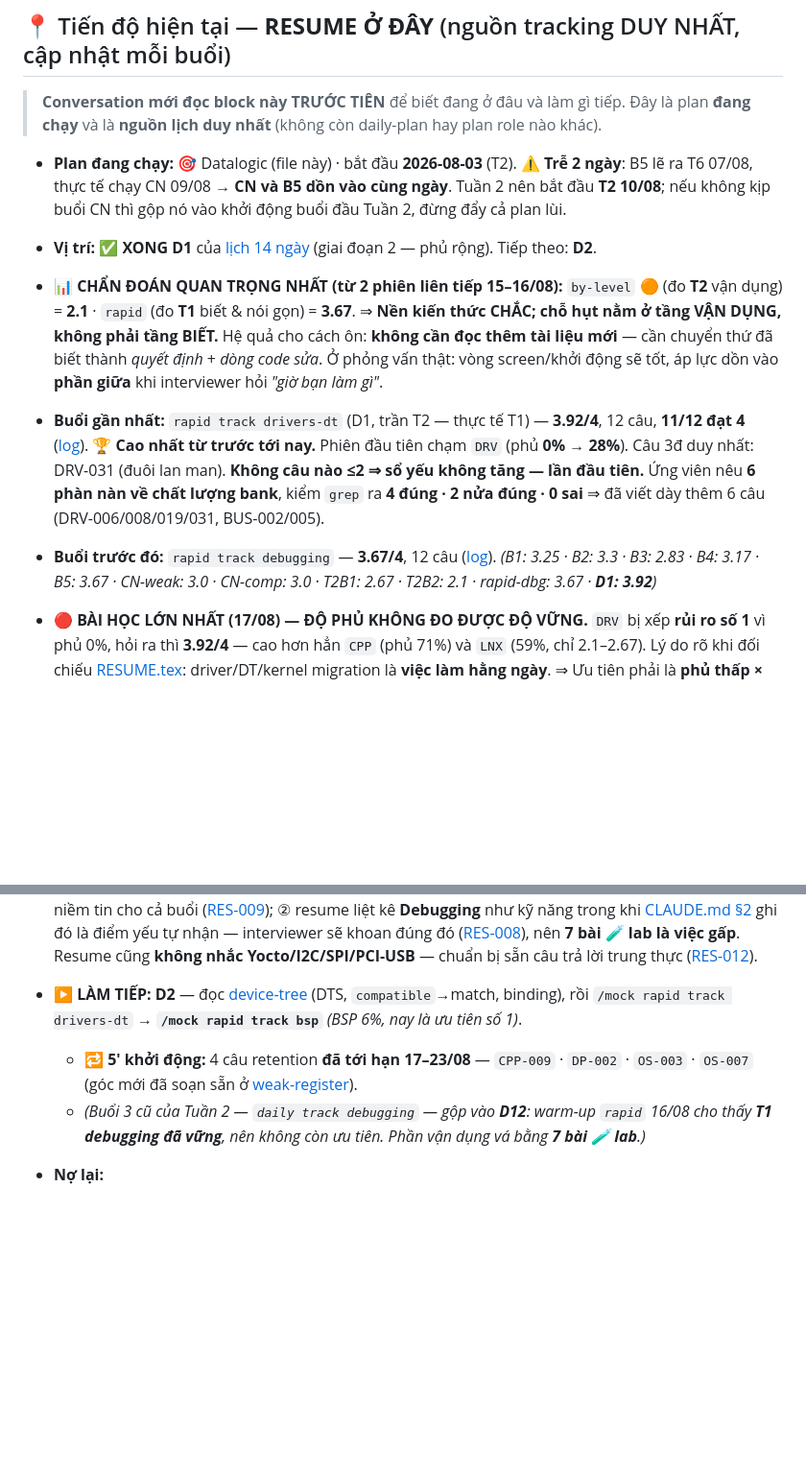
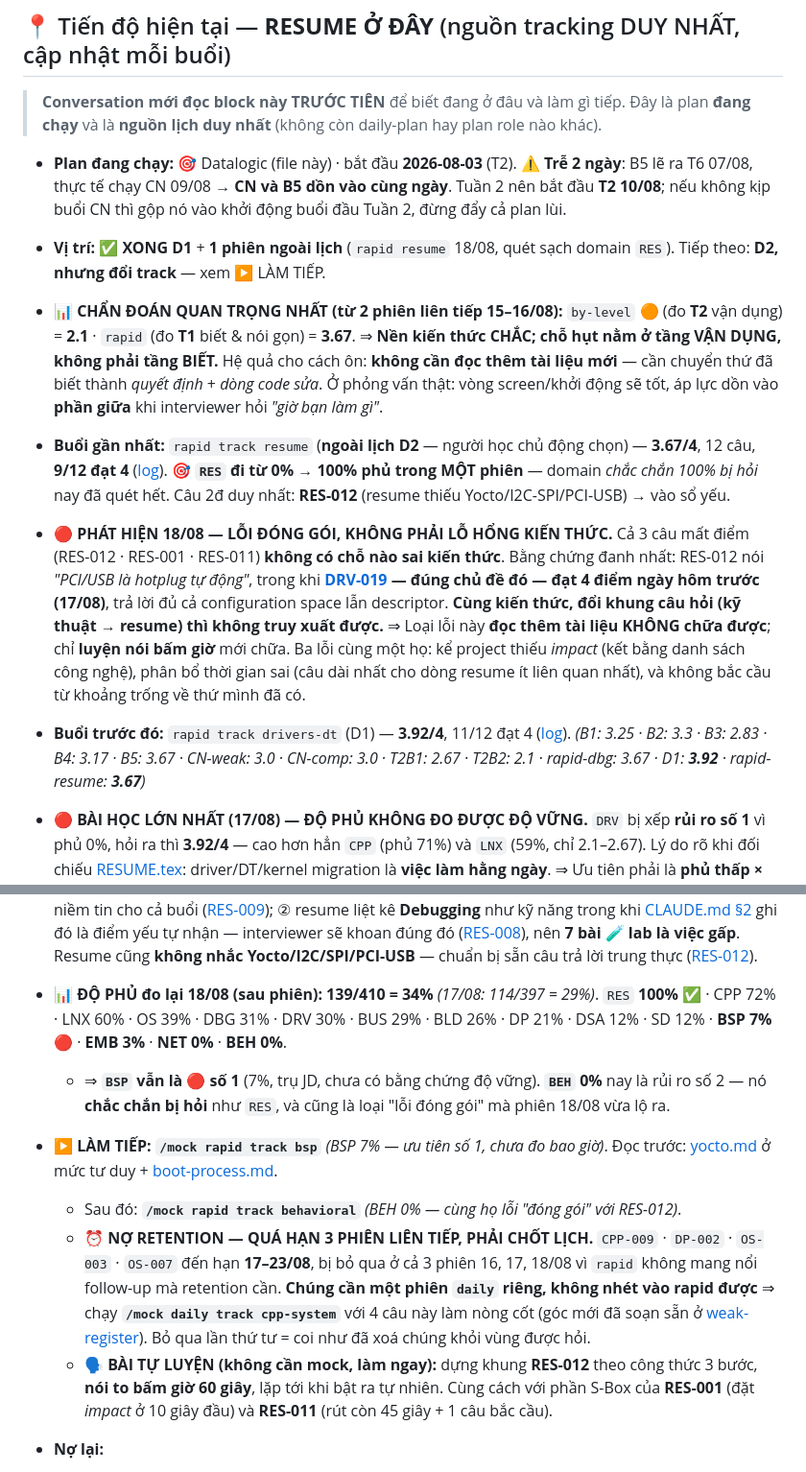
Before and after one commit to gia0901/Embedded-Knowledge, a Markdown page: 14-prep/study-plans/datalogic-plan.md, 2 parts joined by grey strips. Shown at 96% size. Rendered like a GitHub page; blank space fills up the shorter version.

Commit message:
19/08 mock resume

```diff
--- a/14-prep/study-plans/datalogic-plan.md
+++ b/14-prep/study-plans/datalogic-plan.md
@@ -10,10 +10,11 @@
 > **Conversation mới đọc block này TRƯỚC TIÊN** để biết đang ở đâu và làm gì tiếp. Đây là plan **đang chạy** và là **nguồn lịch duy nhất** (không còn daily-plan hay plan role nào khác).
 
 - **Plan đang chạy:** 🎯 Datalogic (file này) · bắt đầu **2026-08-03** (T2). ⚠️ **Trễ 2 ngày**: B5 lẽ ra T6 07/08, thực tế chạy CN 09/08 → **CN và B5 dồn vào cùng ngày**. Tuần 2 nên bắt đầu **T2 10/08**; nếu không kịp buổi CN thì gộp nó vào khởi động buổi đầu Tuần 2, đừng đẩy cả plan lùi.
-- **Vị trí:** ✅ **XONG D1** của [lịch 14 ngày](#lịch-14-ngày-còn-lại) (giai đoạn 2 — phủ rộng). Tiếp theo: **D2**.
+- **Vị trí:** ✅ **XONG D1** + **1 phiên ngoài lịch** (`rapid resume` 18/08, quét sạch domain `RES`). Tiếp theo: **D2, nhưng đổi track** — xem ▶️ LÀM TIẾP.
 - **📊 CHẨN ĐOÁN QUAN TRỌNG NHẤT (từ 2 phiên liên tiếp 15–16/08):** `by-level` 🟠 (đo **T2** vận dụng) = **2.1** · `rapid` (đo **T1** biết & nói gọn) = **3.67**. ⇒ **Nền kiến thức CHẮC; chỗ hụt nằm ở tầng VẬN DỤNG, không phải tầng BIẾT.** Hệ quả cho cách ôn: **không cần đọc thêm tài liệu mới** — cần chuyển thứ đã biết thành *quyết định* + *dòng code sửa*. Ở phỏng vấn thật: vòng screen/khởi động sẽ tốt, áp lực dồn vào **phần giữa** khi interviewer hỏi *"giờ bạn làm gì"*.
-- **Buổi gần nhất:** `rapid track drivers-dt` (D1, trần T2 — thực tế T1) — **3.92/4**, 12 câu, **11/12 đạt 4** ([log](../mock-interview/sessions/2026-08-17--rapid--drivers-dt.md)). 🏆 **Cao nhất từ trước tới nay.** Phiên đầu tiên chạm `DRV` (phủ **0% → 28%**). Câu 3đ duy nhất: DRV-031 (đuôi lan man). **Không câu nào ≤2 ⇒ sổ yếu không tăng — lần đầu tiên.** Ứng viên nêu **6 phàn nàn về chất lượng bank**, kiểm `grep` ra **4 đúng · 2 nửa đúng · 0 sai** ⇒ đã viết dày thêm 6 câu (DRV-006/008/019/031, BUS-002/005).
-- **Buổi trước đó:** `rapid track debugging` — **3.67/4**, 12 câu ([log](../mock-interview/sessions/2026-08-16--rapid--debugging.md)). *(B1: 3.25 · B2: 3.3 · B3: 2.83 · B4: 3.17 · B5: 3.67 · CN-weak: 3.0 · CN-comp: 3.0 · T2B1: 2.67 · T2B2: 2.1 · rapid-dbg: 3.67 · **D1: 3.92**)*
+- **Buổi gần nhất:** `rapid track resume` (**ngoài lịch D2** — người học chủ động chọn) — **3.67/4**, 12 câu, **9/12 đạt 4** ([log](../mock-interview/sessions/2026-08-18--rapid--resume.md)). 🎯 **`RES` đi từ 0% → 100% phủ trong MỘT phiên** — domain *chắc chắn 100% bị hỏi* nay đã quét hết. Câu 2đ duy nhất: **RES-012** (resume thiếu Yocto/I2C-SPI/PCI-USB) → vào sổ yếu.
+- **🔴 PHÁT HIỆN 18/08 — LỖI ĐÓNG GÓI, KHÔNG PHẢI LỖ HỔNG KIẾN THỨC.** Cả 3 câu mất điểm (RES-012 · RES-001 · RES-011) **không có chỗ nào sai kiến thức**. Bằng chứng đanh nhất: RES-012 nói *"PCI/USB là hotplug tự động"*, trong khi **[DRV-019](../mock-interview/bank/drivers-embedded.md) — đúng chủ đề đó — đạt 4 điểm ngày hôm trước (17/08)**, trả lời đủ cả configuration space lẫn descriptor. **Cùng kiến thức, đổi khung câu hỏi (kỹ thuật → resume) thì không truy xuất được.** ⇒ Loại lỗi này **đọc thêm tài liệu KHÔNG chữa được**; chỉ **luyện nói bấm giờ** mới chữa. Ba lỗi cùng một họ: kể project thiếu *impact* (kết bằng danh sách công nghệ), phân bổ thời gian sai (câu dài nhất cho dòng resume ít liên quan nhất), và không bắc cầu từ khoảng trống về thứ mình đã có.
+- **Buổi trước đó:** `rapid track drivers-dt` (D1) — **3.92/4**, 11/12 đạt 4 ([log](../mock-interview/sessions/2026-08-17--rapid--drivers-dt.md)). *(B1: 3.25 · B2: 3.3 · B3: 2.83 · B4: 3.17 · B5: 3.67 · CN-weak: 3.0 · CN-comp: 3.0 · T2B1: 2.67 · T2B2: 2.1 · rapid-dbg: 3.67 · D1: **3.92** · rapid-resume: **3.67**)*
 - **🔴 BÀI HỌC LỚN NHẤT (17/08) — ĐỘ PHỦ KHÔNG ĐO ĐƯỢC ĐỘ VỮNG.** `DRV` bị xếp **rủi ro số 1** vì phủ 0%, hỏi ra thì **3.92/4** — cao hơn hẳn `CPP` (phủ 71%) và `LNX` (59%, chỉ 2.1–2.67). Lý do rõ khi đối chiếu [RESUME.tex](../../RESUME.tex): driver/DT/kernel migration là **việc làm hằng ngày**. ⇒ Ưu tiên phải là **phủ thấp × CHƯA có bằng chứng về độ vững**, không phải phủ thấp đơn thuần. **`BSP` lên 🔴 số 1**; `DRV` hạ khỏi 🔴.
 - **🧪 TÀI SẢN MỚI (2026-08-17) — BỘ LAB ĐÃ ĐỦ, 7 bài:** bank có type thứ tư, **câu `lab` 🧪 "NGỒI MÁY LÀM"** (code có bug thật + nhiệm vụ + **output thật đã chạy** để đối chiếu; quy ước ở [bank/README.md](../mock-interview/bank/README.md) và [CLAUDE.md §6](../../CLAUDE.md)). Xếp theo **TRIỆU CHỨNG, không theo công cụ** — vì ngoài đời luôn bắt đầu từ triệu chứng, và đó đúng là lỗ hổng đã đo (*chẩn đoán được, chọn công cụ không được*):
 
@@ -32,9 +33,12 @@
     **📌 Phát hiện đáng nhớ:** cùng một data race, build `-O2` thì **5/5 lần chạy đều ra kết quả ĐÚNG** (compiler gộp vòng lặp thành một phép cộng), `-O0` thì sai 4/5. Và ASan **làm lộ** giá trị rác (`0xbebebebe`) nhưng **không báo lỗi**, thoát mã 0.
 - **🔄 TÁI CẤU TRÚC PLAN 2026-08-17 — đọc [§🔄 Giai đoạn 2](#-giai-đoạn-2--phủ-rộng-trước-sâu-sau-tái-cấu-trúc-2026-08-17) trước khi làm tiếp.** Đo phủ bank: **114/397 = 29%**, trong đó **`DRV` 0%** (42 câu, trụ lớn nhất JD), `BSP` 6%, `EMB` 2%, `NET`/`BEH`/`RES` 0% — trong khi `CPP` 71%, `LNX` 59%. ⇒ **Bỏ khung Tuần 3/Tuần 4 cũ**, chuyển sang **lịch 14 ngày phủ rộng trước**: `rapid` quét rộng → `daily` đào T2 vào đúng câu điểm thấp. **TẠM DỪNG `by-level 🟠` và `deep-dive`** tới khi phủ ≥ 70%. Bài code nặng chuyển hẳn sang [7 bài 🧪 lab](../mock-interview/bank/debugging.md) (tự làm, không tính điểm mock).
 - **📄 BANK MỚI — domain `RES` bám RESUME** ([bank/resume.md](../mock-interview/bank/resume.md), 12 câu): phần **chắc chắn 100% bị hỏi** mà repo trắng hoàn toàn cho tới 17/08. Đáp án là **khung 4 phần** (*interviewer dò gì · trả lời tốt gồm · nền kỹ thuật · bẫy*), không phải lời giải. Chạy bằng `/mock ... track resume`. ⚠️ **Hai rủi ro đã soi ra từ [RESUME.tex](../../RESUME.tex):** ① con số *"giảm 70% thời gian"* sẽ bị hỏi **đo bằng cách nào** — không bảo vệ được thì mất niềm tin cho cả buổi ([RES-009](../mock-interview/bank/resume.md)); ② resume liệt kê **Debugging** như kỹ năng trong khi [CLAUDE.md §2](../../CLAUDE.md) ghi đó là điểm yếu tự nhận — interviewer sẽ khoan đúng đó ([RES-008](../mock-interview/bank/resume.md)), nên **7 bài 🧪 lab là việc gấp**. Resume cũng **không nhắc Yocto/I2C/SPI/PCI-USB** — chuẩn bị sẵn câu trả lời trung thực ([RES-012](../mock-interview/bank/resume.md)).
-- **▶️ LÀM TIẾP:** **D2** — đọc [device-tree](../../05-drivers-device-tree/device-tree.md) (DTS, `compatible`→match, binding), rồi `/mock rapid track drivers-dt` → **`/mock rapid track bsp`** *(BSP 6%, nay là ưu tiên số 1)*.
-  - 🔁 **5′ khởi động:** 4 câu retention **đã tới hạn 17–23/08** — `CPP-009` · `DP-002` · `OS-003` · `OS-007` (góc mới đã soạn sẵn ở [weak-register](../mock-interview/weak-register.md)).
-  - *(Buổi 3 cũ của Tuần 2 — `daily track debugging` — gộp vào **D12**: warm-up `rapid` 16/08 cho thấy **T1 debugging đã vững**, nên không còn ưu tiên. Phần vận dụng vá bằng **7 bài 🧪 lab**.)*
+- **📊 ĐỘ PHỦ đo lại 18/08 (sau phiên):** **139/410 = 34%** *(17/08: 114/397 = 29%)*. `RES` **100%** ✅ · CPP 72% · LNX 60% · OS 39% · DBG 31% · DRV 30% · BUS 29% · BLD 26% · DP 21% · DSA 12% · SD 12% · **BSP 7%** 🔴 · **EMB 3%** · **NET 0%** · **BEH 0%**.
+  - ⇒ **`BSP` vẫn là 🔴 số 1** (7%, trụ JD, chưa có bằng chứng độ vững). **`BEH` 0%** nay là rủi ro số 2 — nó **chắc chắn bị hỏi** như `RES`, và cũng là loại "lỗi đóng gói" mà phiên 18/08 vừa lộ ra.
+- **▶️ LÀM TIẾP:** **`/mock rapid track bsp`** *(BSP 7% — ưu tiên số 1, chưa đo bao giờ)*. Đọc trước: [yocto.md](../../06-build-systems/yocto.md) ở mức tư duy + [boot-process.md](../../08-embedded-systems/boot-process.md).
+  - Sau đó: **`/mock rapid track behavioral`** *(BEH 0% — cùng họ lỗi "đóng gói" với RES-012)*.
+  - ⏰ **NỢ RETENTION — QUÁ HẠN 3 PHIÊN LIÊN TIẾP, PHẢI CHỐT LỊCH.** `CPP-009` · `DP-002` · `OS-003` · `OS-007` đến hạn **17–23/08**, bị bỏ qua ở cả 3 phiên 16, 17, 18/08 vì `rapid` không mang nổi follow-up mà retention cần. **Chúng cần một phiên `daily` riêng, không nhét vào rapid được** ⇒ chạy **`/mock daily track cpp-system`** với 4 câu này làm nòng cốt (góc mới đã soạn sẵn ở [weak-register](../mock-interview/weak-register.md)). Bỏ qua lần thứ tư = coi như đã xoá chúng khỏi vùng được hỏi.
+  - 🗣️ **BÀI TỰ LUYỆN (không cần mock, làm ngay):** dựng khung **RES-012** theo công thức 3 bước, **nói to bấm giờ 60 giây**, lặp tới khi bật ra tự nhiên. Cùng cách với phần S-Box của **RES-001** (đặt *impact* ở 10 giây đầu) và **RES-011** (rút còn 45 giây + 1 câu bắc cầu).
 - **Nợ lại:**
   - ① ⬜ **Bài coding** `SocketHandle` (CPP-054) + `ring_buffer_v2` bản mutex (COD-006) — chạy `/mock coding track cpp-system`, làm từ file trống. *(Cần một phiên mock, không tự làm hộ được.)*
   - ② ✅ **Xong 2026-08-13** — viết lại bank **DP-011** (DIP/HAL): 465 → 3.915 ký tự, thêm sơ đồ đảo chiều phụ thuộc, 3 kiểu seam (virtual · template/CRTP · link-time) kèm đánh đổi, 4 bẫy.
```
Also changed, not shown: 14-prep/mock-interview/weak-register.md (+1 -0 lines), 1 other file.
